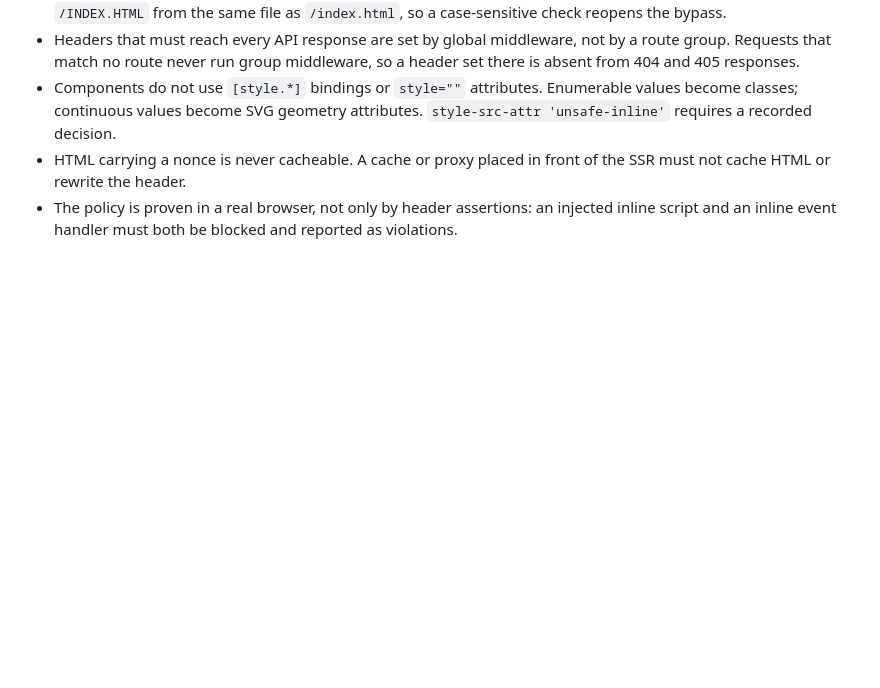
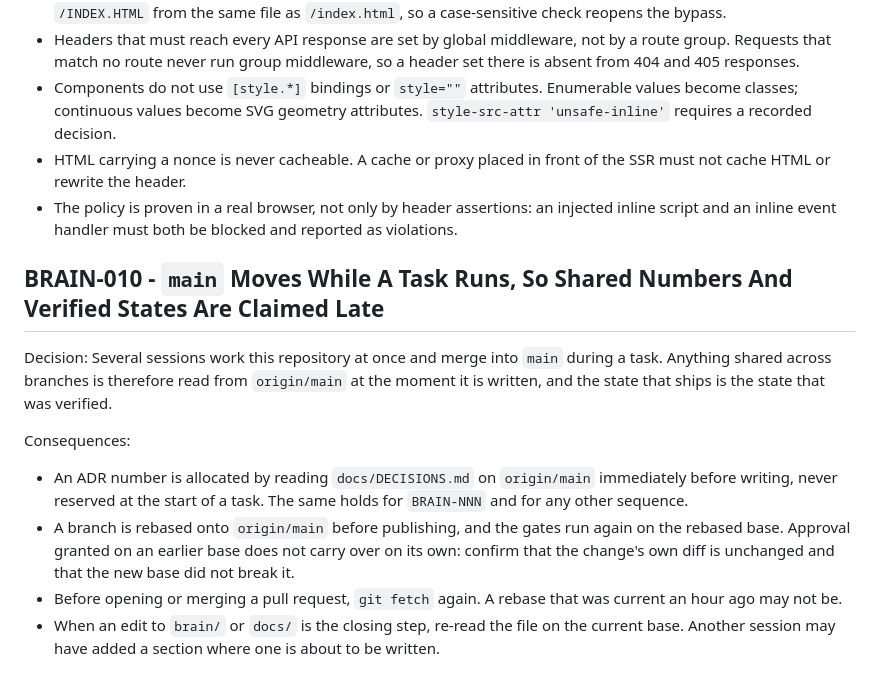
Before and after one commit to LuanTrindade95/CommandSphere, a Markdown page: brain/canonico/DECISIONS.md, the part around the change. Rendered like a GitHub page; blank space fills up the shorter version.

Commit message:
docs: record BRAIN-010 and warn that the Pest gate wipes the dev database
BRAIN-010: several sessions merge into main during a task, so ADR and
BRAIN numbers are read from origin/main at write time, a branch is
rebased and re-gated before publishing, and the state that ships is the
state that was verified.

Warn in the gate set that Pest runs against commandsphere with
RefreshDatabase, so data-dependent gates run before it and the database
is reseeded afterwards.

Co-Authored-By: Claude Opus 5 <noreply@anthropic.com>

```diff
--- a/brain/canonico/DECISIONS.md
+++ b/brain/canonico/DECISIONS.md
@@ -99,3 +99,14 @@ Consequences:
 - Components do not use `[style.*]` bindings or `style=""` attributes. Enumerable values become classes; continuous values become SVG geometry attributes. `style-src-attr 'unsafe-inline'` requires a recorded decision.
 - HTML carrying a nonce is never cacheable. A cache or proxy placed in front of the SSR must not cache HTML or rewrite the header.
 - The policy is proven in a real browser, not only by header assertions: an injected inline script and an inline event handler must both be blocked and reported as violations.
+
+## BRAIN-010 - `main` Moves While A Task Runs, So Shared Numbers And Verified States Are Claimed Late
+
+Decision: Several sessions work this repository at once and merge into `main` during a task. Anything shared across branches is therefore read from `origin/main` at the moment it is written, and the state that ships is the state that was verified.
+
+Consequences:
+
+- An ADR number is allocated by reading `docs/DECISIONS.md` on `origin/main` immediately before writing, never reserved at the start of a task. The same holds for `BRAIN-NNN` and for any other sequence.
+- A branch is rebased onto `origin/main` before publishing, and the gates run again on the rebased base. Approval granted on an earlier base does not carry over on its own: confirm that the change's own diff is unchanged and that the new base did not break it.
+- Before opening or merging a pull request, `git fetch` again. A rebase that was current an hour ago may not be.
+- When an edit to `brain/` or `docs/` is the closing step, re-read the file on the current base. Another session may have added a section where one is about to be written.
```
Also changed, not shown: brain/CLAUDE.md (+2 -0 lines).
